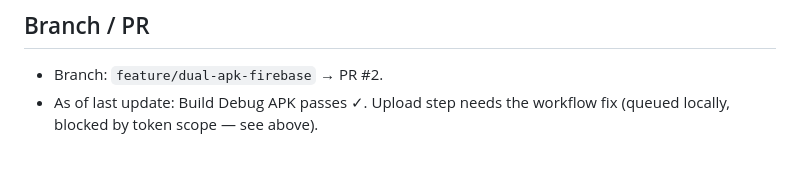
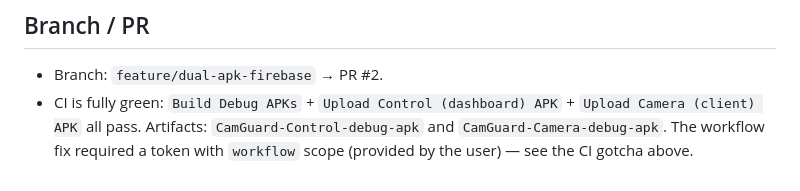
Before and after one commit to younuspe/Camera-01, a Markdown page: AGENTS.md, the part around the change. GitHub-like rendering.

Commit message:
docs: mark CI fully green in AGENTS.md
Co-authored-by: openhands <openhands@all-hands.dev>

```diff
--- a/AGENTS.md
+++ b/AGENTS.md
@@ -48,5 +48,7 @@ workflow files, the user must push them, or grant a token with `workflow` scope.
 
 ## Branch / PR
 - Branch: `feature/dual-apk-firebase` → PR #2.
-- As of last update: Build Debug APK passes ✓. Upload step needs the workflow fix
-  (queued locally, blocked by token scope — see above).
+- CI is fully green: `Build Debug APKs` + `Upload Control (dashboard) APK` +
+  `Upload Camera (client) APK` all pass. Artifacts: `CamGuard-Control-debug-apk`
+  and `CamGuard-Camera-debug-apk`. The workflow fix required a token with
+  `workflow` scope (provided by the user) — see the CI gotcha above.
```
